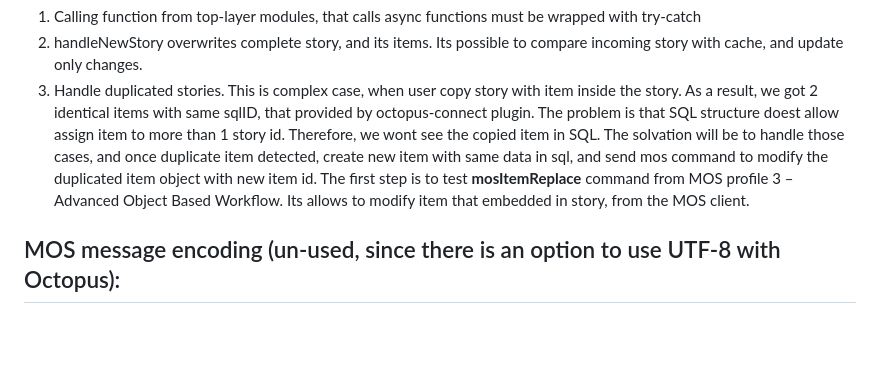
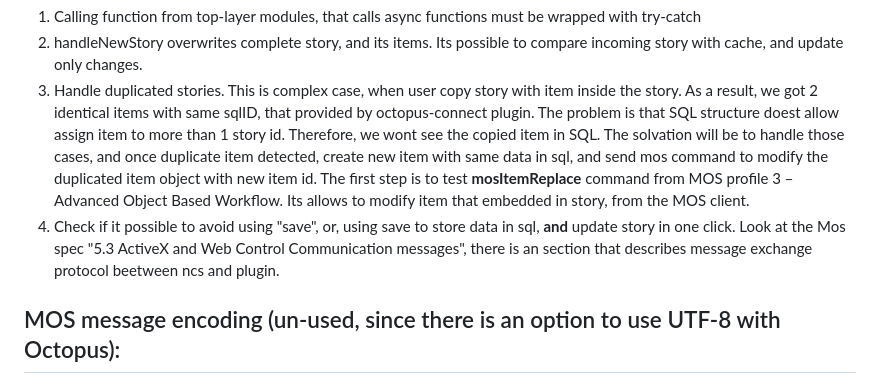
Before and after one commit to maxiboom1/Octopus-connect, a Markdown page: README.md, the part around the change. Drawn GitHub-style; blank space fills up the shorter version.

```diff
--- a/README.md
+++ b/README.md
@@ -76,6 +76,7 @@ ngn_inews_stories ==> deleted "identifier" prop. Renamed "locator" to "storyID"
 1. Calling function from top-layer modules, that calls async functions must be wrapped with try-catch
 2. handleNewStory overwrites complete story, and its items. Its possible to compare incoming story with cache, and update only changes.
 3. Handle duplicated stories. This is complex case, when user copy story with item inside the story. As a result, we got 2 identical items with same sqlID, that provided by octopus-connect plugin. The problem is that SQL structure doest allow assign item to more than 1 story id. Therefore, we wont see the copied item in SQL. The solvation will be to handle those cases, and once duplicate item detected, create new item with same data in sql, and send mos command to modify the duplicated item object with new item id. The first step is to test **mosItemReplace** command from MOS profile 3 – Advanced Object Based Workflow. Its allows to modify item that embedded in story, from the MOS client.
+4. Check if it possible to avoid using "save", or, using save to store data in sql, **and** update story in one click. Look at the Mos spec "5.3 ActiveX and Web Control Communication messages", there is an section that describes message exchange protocol beetween ncs and plugin.
 
 ## MOS message encoding (un-used, since there is an option to use UTF-8 with Octopus):
 
```
